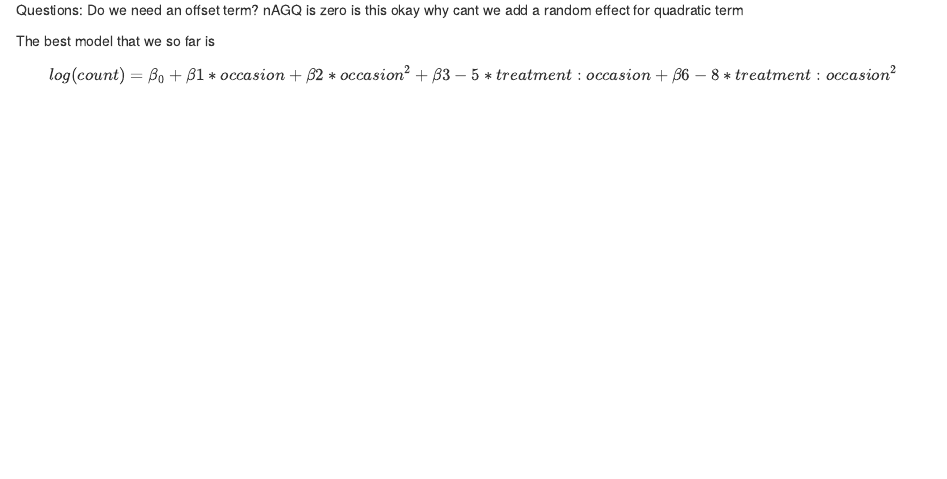
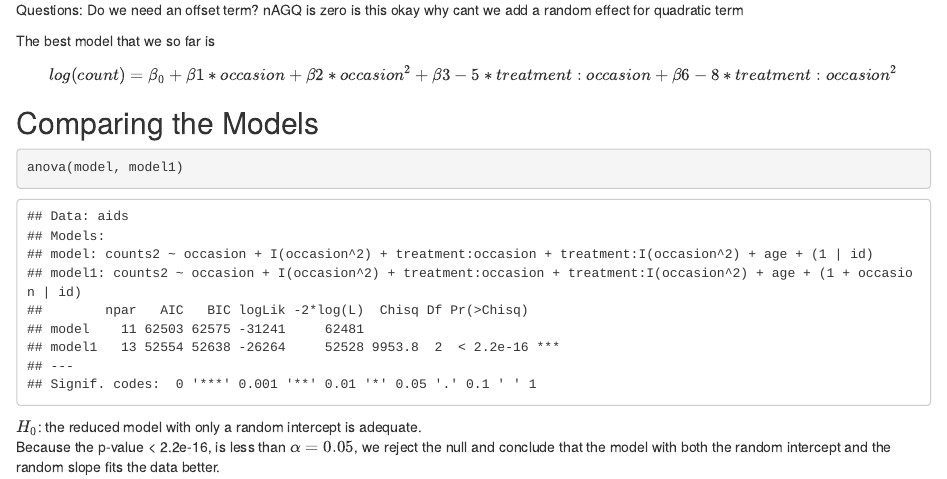
Before and after one commit to alecaldwin123/Stats-112-Group-Project, an R Markdown document (GEE and GLME.Rmd): the page in a window 1100 px wide, from 2770 px down. Rendered offline with R 4.5, knitr and Pandoc, with nearby package versions.

Commit message:
anova part 1

````diff
--- a/GEE and GLME.Rmd
+++ b/GEE and GLME.Rmd
@@ -67,3 +67,10 @@ why cant we add a random effect for quadratic term
 The best model that we so far is
 
 $$log(count) = \beta_0 + \beta1*occasion + \beta2*occasion^2 + \beta3-5 * treatment:occasion + \beta6-8*treatment:occasion^2 $$
+
+## Comparing the Models
+```{r}
+anova(model, model1)
+```
+$H_0$: the reduced model with only a random intercept is adequate.
+Because the p-value < 2.2e-16, is less than $\alpha = 0.05$, we reject the null and conclude that the model with both the random intercept and the random slope fits the data better.
````
